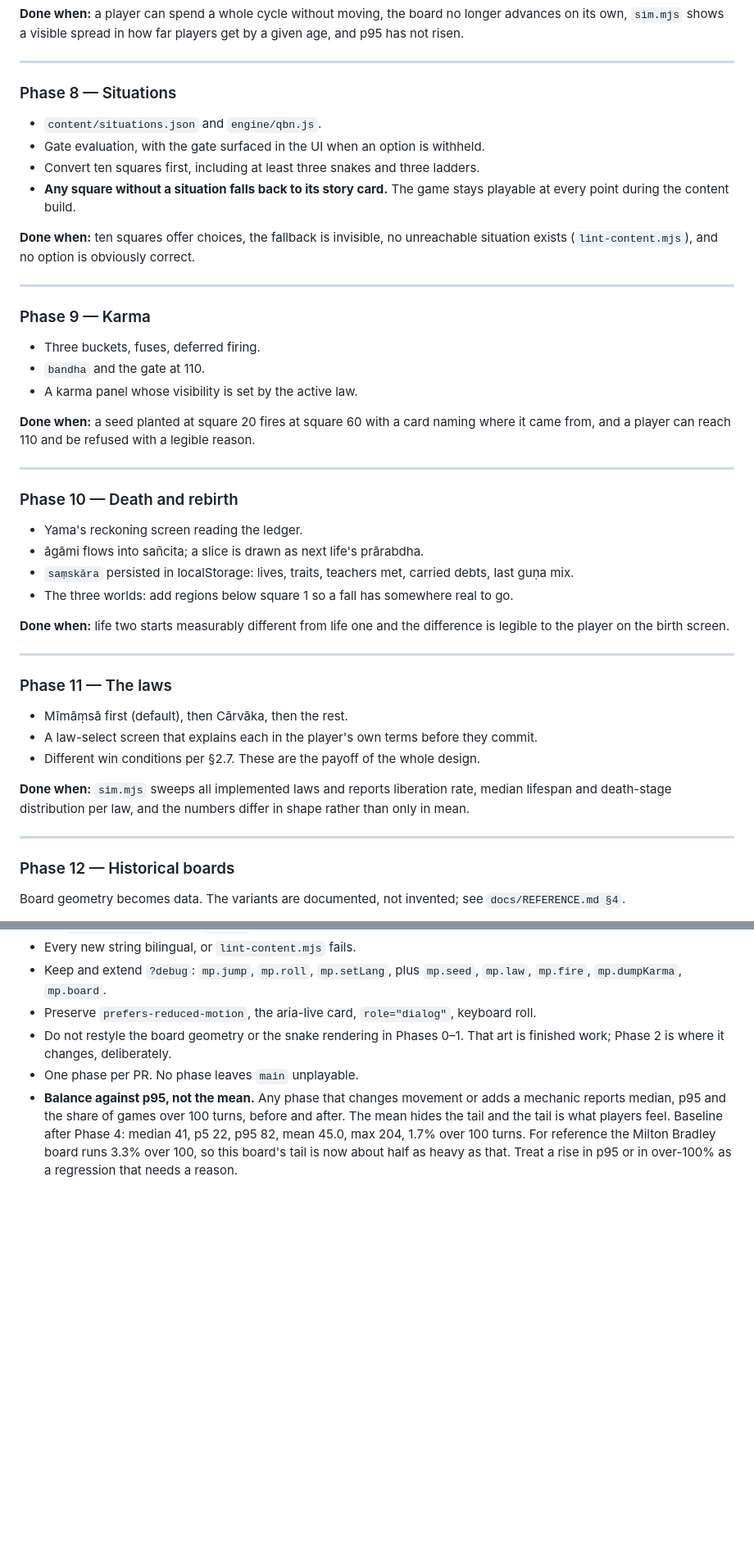
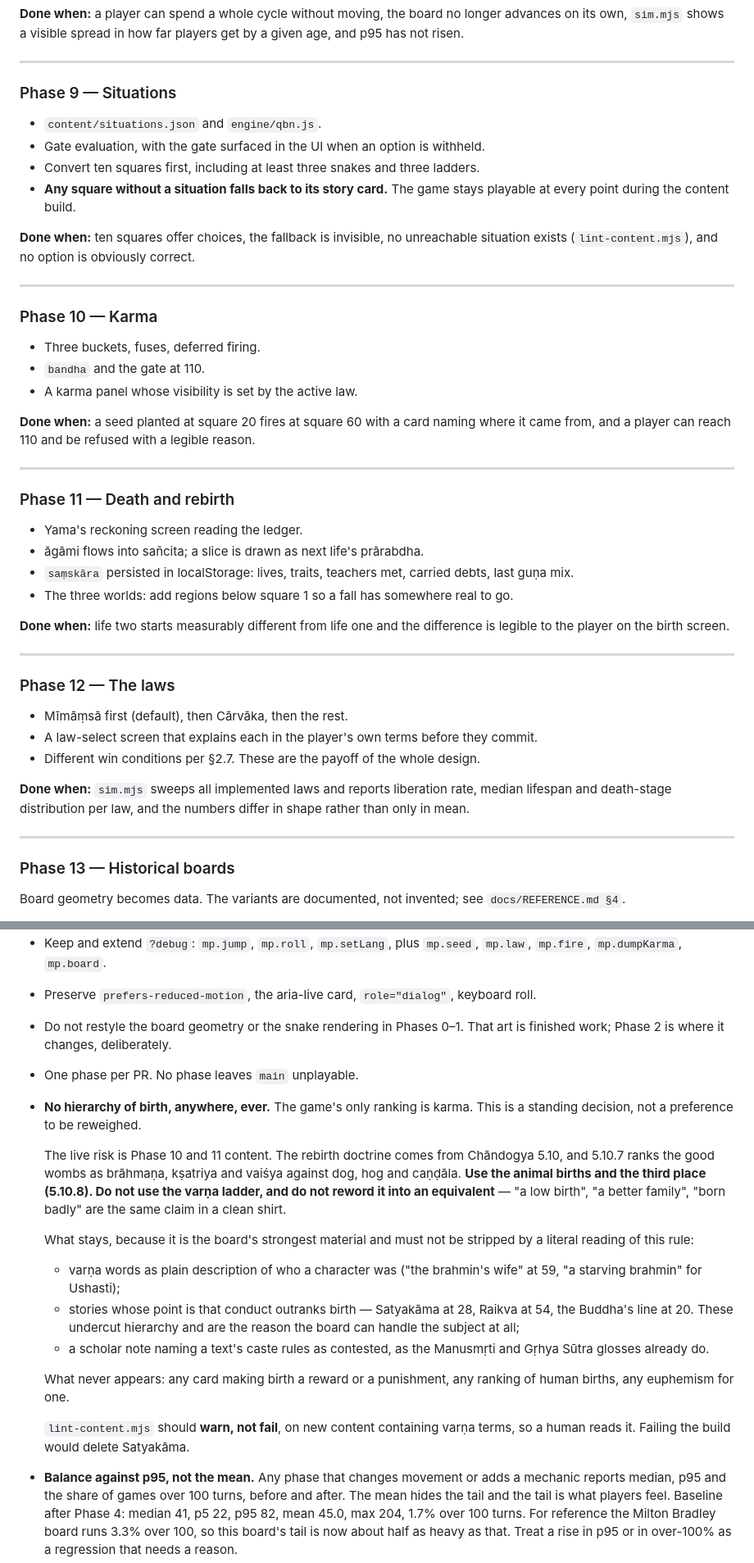
Before and after one commit to bhaskarspace/moksha-patam, a Markdown page: REDESIGN.md, 2 parts joined by grey strips. Shown at 82% size. Drawn GitHub-style; blank space fills up the shorter version.

```diff
--- a/REDESIGN.md
+++ b/REDESIGN.md
@@ -612,7 +659,7 @@ age, and p95 has not risen.
 
 ---
 
-### Phase 8 — Situations
+### Phase 9 — Situations
 
 - `content/situations.json` and `engine/qbn.js`.
 - Gate evaluation, with the gate surfaced in the UI when an option is withheld.
@@ -625,7 +672,7 @@ situation exists (`lint-content.mjs`), and no option is obviously correct.
 
 ---
 
-### Phase 9 — Karma
+### Phase 10 — Karma
 
 - Three buckets, fuses, deferred firing.
 - `bandha` and the gate at 110.
@@ -636,7 +683,7 @@ it came from, and a player can reach 110 and be refused with a legible reason.
 
 ---
 
-### Phase 10 — Death and rebirth
+### Phase 11 — Death and rebirth
 
 - Yama's reckoning screen reading the ledger.
 - āgāmi flows into sañcita; a slice is drawn as next life's prārabdha.
@@ -649,7 +696,7 @@ legible to the player on the birth screen.
 
 ---
 
-### Phase 11 — The laws
+### Phase 12 — The laws
 
 - Mīmāṃsā first (default), then Cārvāka, then the rest.
 - A law-select screen that explains each in the player's own terms before they commit.
@@ -661,7 +708,7 @@ rather than only in mean.
 
 ---
 
-### Phase 12 — Historical boards
+### Phase 13 — Historical boards
 
 Board geometry becomes data. The variants are documented, not invented; see
 `docs/REFERENCE.md §4`.
@@ -730,6 +777,31 @@ because you are authoring breadth for replay rather than a script.
 - Do not restyle the board geometry or the snake rendering in Phases 0–1. That art is
   finished work; Phase 2 is where it changes, deliberately.
 - One phase per PR. No phase leaves `main` unplayable.
+- **No hierarchy of birth, anywhere, ever.** The game's only ranking is karma. This is a
+  standing decision, not a preference to be reweighed.
+
+  The live risk is Phase 10 and 11 content. The rebirth doctrine comes from Chāndogya
+  5.10, and 5.10.7 ranks the good wombs as brāhmaṇa, kṣatriya and vaiśya against dog,
+  hog and caṇḍāla. **Use the animal births and the third place (5.10.8). Do not use the
+  varṇa ladder, and do not reword it into an equivalent** — "a low birth", "a better
+  family", "born badly" are the same claim in a clean shirt.
+
+  What stays, because it is the board's strongest material and must not be stripped by a
+  literal reading of this rule:
+  - varṇa words as plain description of who a character was ("the brahmin's wife" at 59,
+    "a starving brahmin" for Ushasti);
+  - stories whose point is that conduct outranks birth — Satyakāma at 28, Raikva at 54,
+    the Buddha's line at 20. These undercut hierarchy and are the reason the board can
+    handle the subject at all;
+  - a scholar note naming a text's caste rules as contested, as the Manusmṛti and Gṛhya
+    Sūtra glosses already do.
+
+  What never appears: any card making birth a reward or a punishment, any ranking of
+  human births, any euphemism for one.
+
+  `lint-content.mjs` should **warn, not fail**, on new content containing varṇa terms, so
+  a human reads it. Failing the build would delete Satyakāma.
+
 - **Balance against p95, not the mean.** Any phase that changes movement or adds a
   mechanic reports median, p95 and the share of games over 100 turns, before and after.
   The mean hides the tail and the tail is what players feel. Baseline after Phase 4:
```
Also changed, not shown: other parts of REDESIGN.md (+54 -7 lines).
